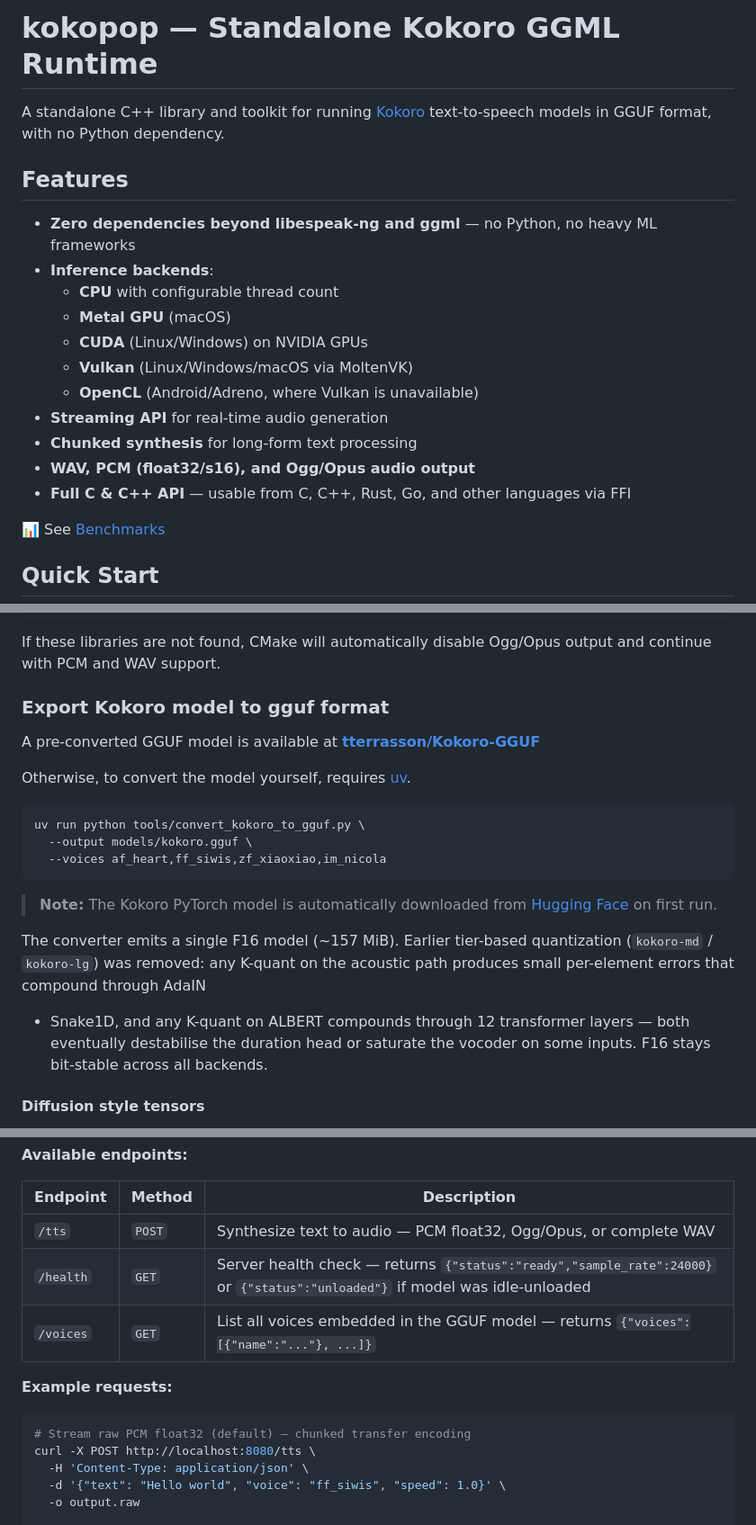
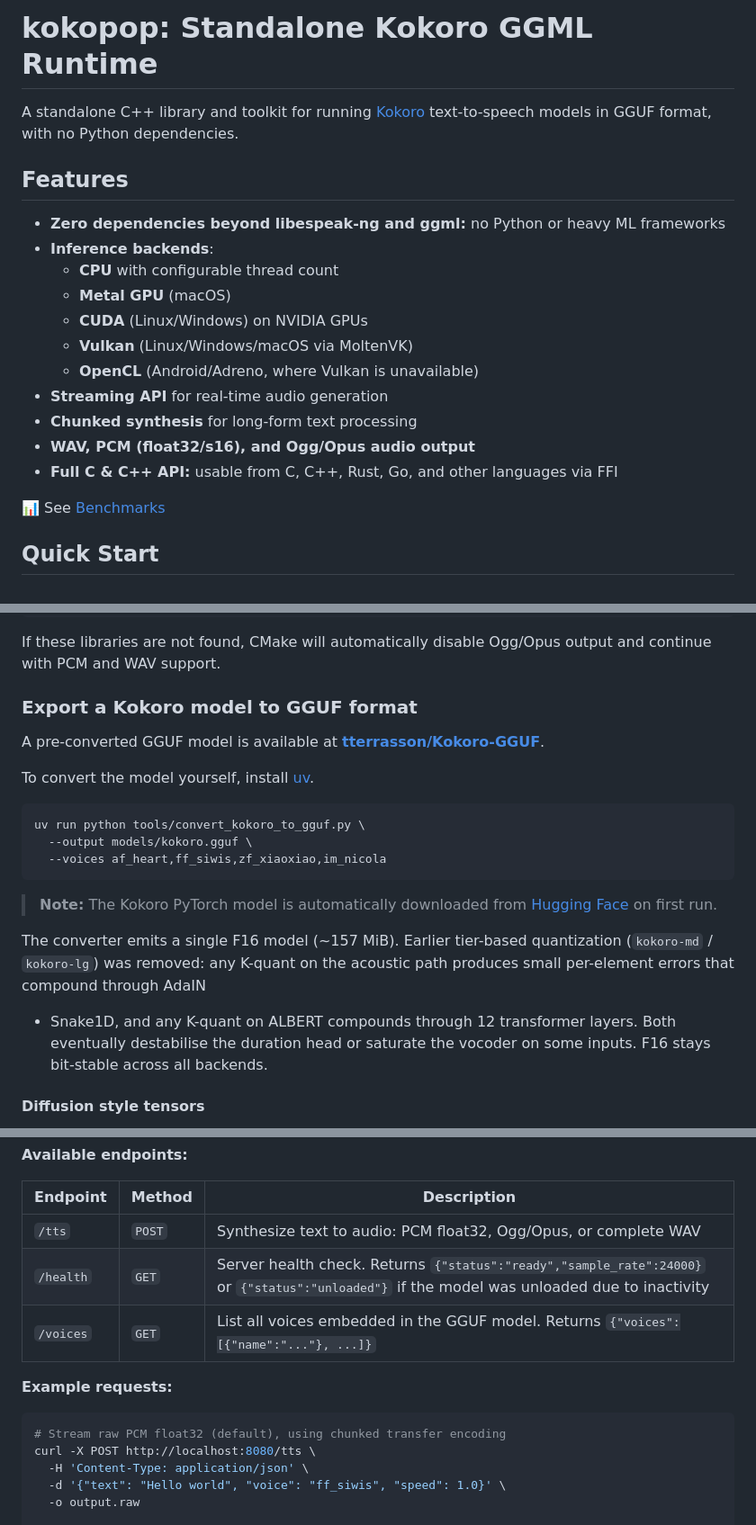
Before and after one commit to tterrasson/kokopop, a Markdown page: README.md, 3 parts joined by grey strips. Shown at 90% size. Rendered like a GitHub page.

Commit message:
docs: refine wording in root and Python READMEs

````diff
--- a/README.md
+++ b/README.md
@@ -1,10 +1,10 @@
-# kokopop — Standalone Kokoro GGML Runtime
+# kokopop: Standalone Kokoro GGML Runtime
 
-A standalone C++ library and toolkit for running [Kokoro](https://github.com/hexgrad/kokoro) text-to-speech models in GGUF format, with no Python dependency.
+A standalone C++ library and toolkit for running [Kokoro](https://github.com/hexgrad/kokoro) text-to-speech models in GGUF format, with no Python dependencies.
 
 ## Features
 
-- **Zero dependencies beyond libespeak-ng and ggml** — no Python, no heavy ML frameworks
+- **Zero dependencies beyond libespeak-ng and ggml:** no Python or heavy ML frameworks
 - **Inference backends**:
   - **CPU** with configurable thread count
   - **Metal GPU** (macOS)
@@ -14,7 +14,7 @@ A standalone C++ library and toolkit for running [Kokoro](https://github.com/hex
 - **Streaming API** for real-time audio generation
 - **Chunked synthesis** for long-form text processing
 - **WAV, PCM (float32/s16), and Ogg/Opus audio output**
-- **Full C & C++ API** — usable from C, C++, Rust, Go, and other languages via FFI
+- **Full C & C++ API:** usable from C, C++, Rust, Go, and other languages via FFI
 
 📊 See [Benchmarks](#benchmarks)
 
@@ -121,11 +121,11 @@ brew install libogg opus libopusenc
 
 If these libraries are not found, CMake will automatically disable Ogg/Opus output and continue with PCM and WAV support.
 
-### Export Kokoro model to gguf format
+### Export a Kokoro model to GGUF format
 
-A pre-converted GGUF model is available at **[tterrasson/Kokoro-GGUF](https://huggingface.co/tterrasson/Kokoro-GGUF/tree/main)**
+A pre-converted GGUF model is available at **[tterrasson/Kokoro-GGUF](https://huggingface.co/tterrasson/Kokoro-GGUF/tree/main)**.
 
-Otherwise, to convert the model yourself, requires [uv](https://docs.astral.sh/uv/getting-started/installation/).
+To convert the model yourself, install [uv](https://docs.astral.sh/uv/getting-started/installation/).
 
 ```bash
 uv run python tools/convert_kokoro_to_gguf.py \
@@ -139,8 +139,8 @@ The converter emits a single F16 model (~157 MiB). Earlier tier-based
 quantization (`kokoro-md` / `kokoro-lg`) was removed: any K-quant on the
 acoustic path produces small per-element errors that compound through AdaIN
 + Snake1D, and any K-quant on ALBERT compounds through 12 transformer
-layers — both eventually destabilise the duration head or saturate the
-vocoder on some inputs. F16 stays bit-stable across all backends.
+layers. Both eventually destabilise the duration head or saturate the vocoder
+on some inputs. F16 stays bit-stable across all backends.
 
 #### Diffusion style tensors
 
@@ -283,14 +285,14 @@ Start an async, event-driven HTTP server for TTS synthesis. Uses `poll()` for no
 
 | Endpoint | Method | Description |
 |---|---|---|
-| `/tts` | `POST` | Synthesize text to audio — PCM float32, Ogg/Opus, or complete WAV |
-| `/health` | `GET` | Server health check — returns `{"status":"ready","sample_rate":24000}` or `{"status":"unloaded"}` if model was idle-unloaded |
-| `/voices` | `GET` | List all voices embedded in the GGUF model — returns `{"voices":[{"name":"..."}, ...]}` |
+| `/tts` | `POST` | Synthesize text to audio: PCM float32, Ogg/Opus, or complete WAV |
+| `/health` | `GET` | Server health check. Returns `{"status":"ready","sample_rate":24000}` or `{"status":"unloaded"}` if the model was unloaded due to inactivity |
+| `/voices` | `GET` | List all voices embedded in the GGUF model. Returns `{"voices":[{"name":"..."}, ...]}` |
 
 **Example requests:**
 
 ```bash
-# Stream raw PCM float32 (default) — chunked transfer encoding
+# Stream raw PCM float32 (default), using chunked transfer encoding
 curl -X POST http://localhost:8080/tts \
   -H 'Content-Type: application/json' \
   -d '{"text": "Hello world", "voice": "ff_siwis", "speed": 1.0}' \
````
Also changed, not shown: other parts of README.md (+19 -17 lines), python/README.md (+12 -12 lines).
